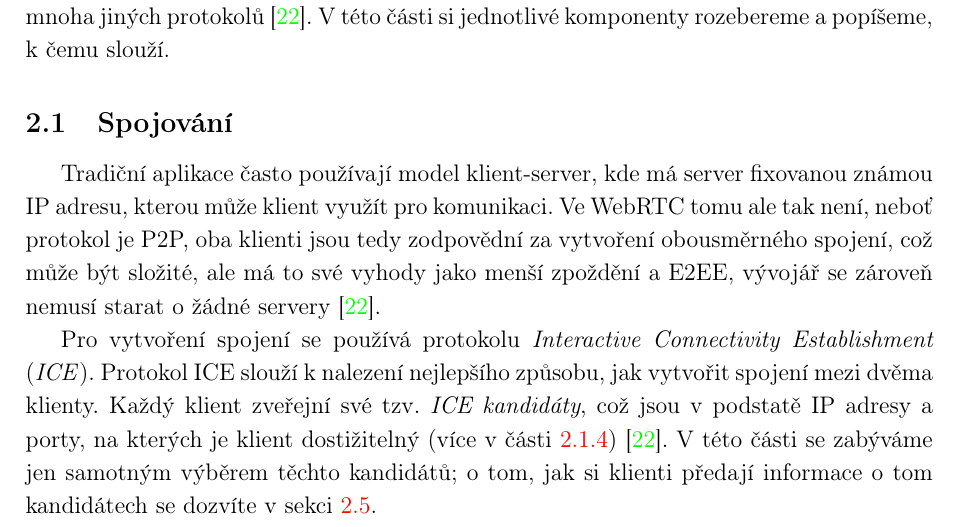
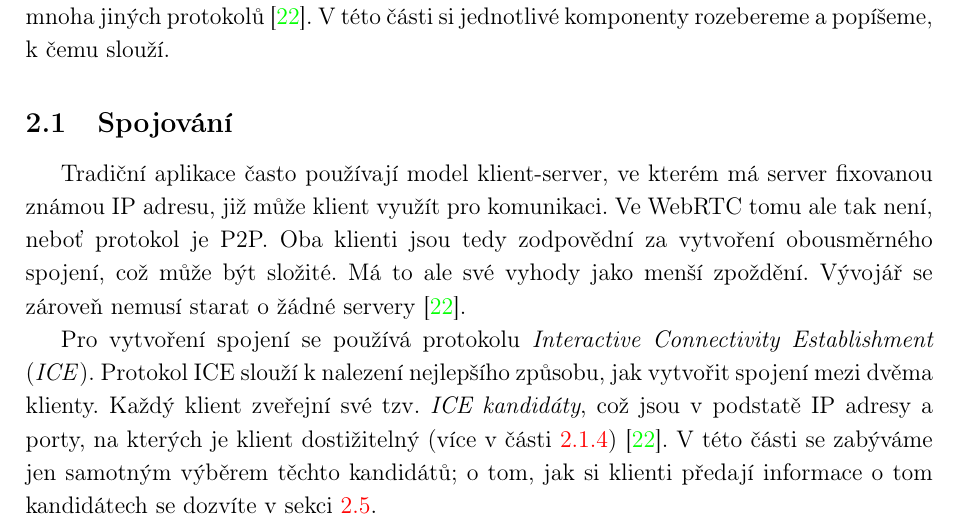
Before and after one commit to SimonBrandner/MatrixRTC-thesis, a LaTeX document (matrixRTC.tex, which reads sections/webrtc.tex): part of page 8 of 44, cut so that both start at the same text. Compiled offline with pdfLaTeX.

Commit message:
Adjust wording
Signed-off-by: Šimon Brandner <simon.bra.ag@gmail.com>

```diff
--- a/sections/webrtc.tex
+++ b/sections/webrtc.tex
@@ -36,11 +36,11 @@ komponenty rozebereme a popíšeme, k čemu slouží.
 
 \subsection{Spojování}\label{connecting}
 
-Tradiční aplikace často používají model klient-server, kde má server fixovanou
-známou IP adresu, kterou může klient využít pro komunikaci. Ve WebRTC tomu ale
-tak není, neboť protokol je P2P, oba klienti jsou tedy zodpovědní za vytvoření
-obousměrného spojení, což může být složité, ale má to své vyhody jako menší
-zpoždění a E2EE, vývojář se zároveň nemusí starat o žádné servery
+Tradiční aplikace často používají model klient-server, ve kterém má server
+fixovanou známou IP adresu, již může klient využít pro komunikaci. Ve WebRTC
+tomu ale tak není, neboť protokol je P2P. Oba klienti jsou tedy zodpovědní za
+vytvoření obousměrného spojení, což může být složité. Má to ale své vyhody jako
+menší zpoždění. Vývojář se zároveň nemusí starat o žádné servery
 \cite{WebRTCForTheCurious}.
 
 Pro vytvoření spojení se používá protokolu \textit{Interactive Connectivity
```
